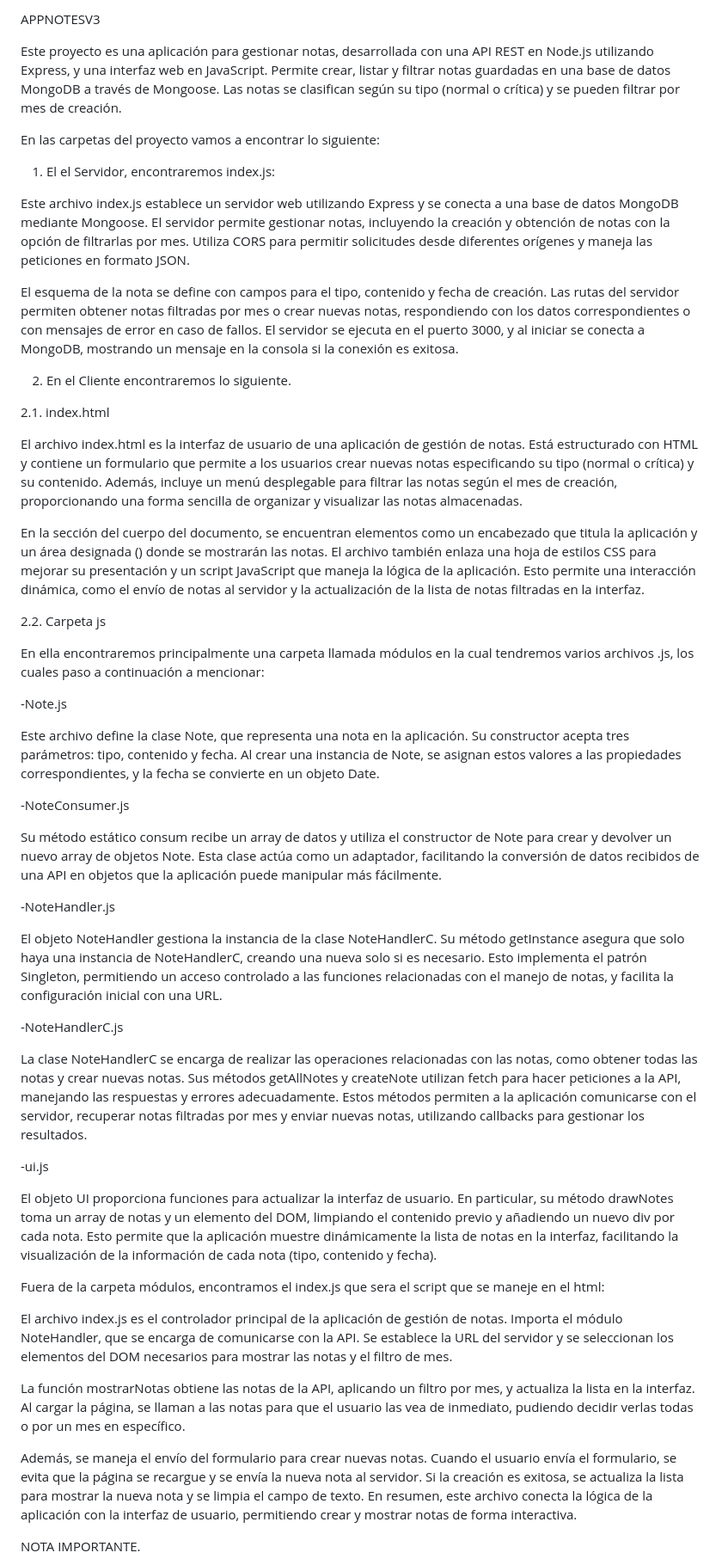
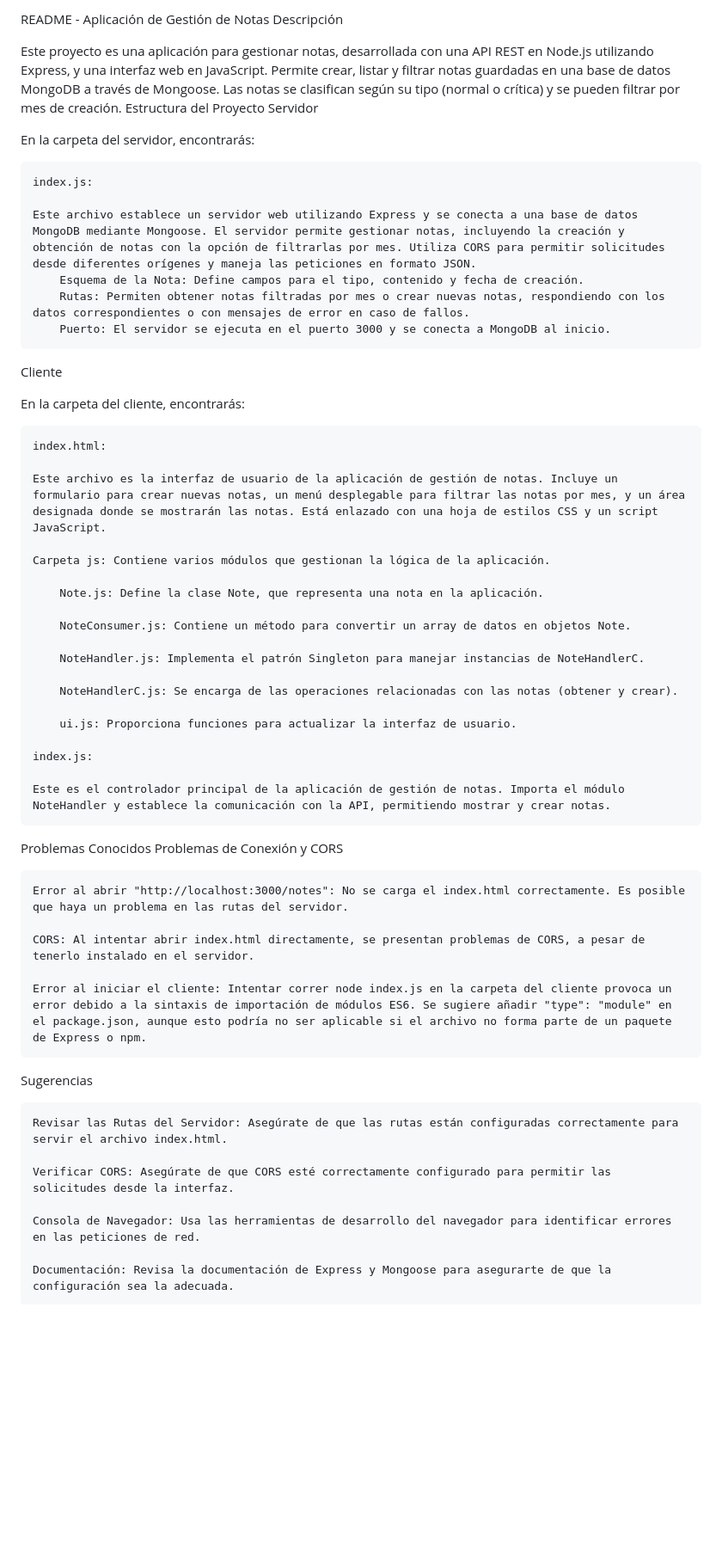
Before and after one commit to Galat3a/Entorno_Cliente, a Markdown page: README.md, the part around one of its changes. Shown at 86% size. GitHub-like rendering; blank space fills up the shorter version.

```diff
--- a/README.md
+++ b/README.md
@@ -1,53 +1,59 @@
-APPNOTESV3
+README - Aplicación de Gestión de Notas
+Descripción
 
 Este proyecto es una aplicación para gestionar notas, desarrollada con una API REST en Node.js utilizando Express, y una interfaz web en JavaScript. Permite crear, listar y filtrar notas guardadas en una base de datos MongoDB a través de Mongoose. Las notas se clasifican según su tipo (normal o crítica) y se pueden filtrar por mes de creación.
+Estructura del Proyecto
+Servidor
 
-En las carpetas del proyecto vamos a encontrar lo siguiente:
-1. El el Servidor, encontraremos index.js:
+En la carpeta del servidor, encontrarás:
 
-Este archivo index.js establece un servidor web utilizando Express y se conecta a una base de datos MongoDB mediante Mongoose. El servidor permite gestionar notas, incluyendo la creación y obtención de notas con la opción de filtrarlas por mes. Utiliza CORS para permitir solicitudes desde diferentes orígenes y maneja las peticiones en formato JSON.
+    index.js:
 
-El esquema de la nota se define con campos para el tipo, contenido y fecha de creación. Las rutas del servidor permiten obtener notas filtradas por mes o crear nuevas notas, respondiendo con los datos correspondientes o con mensajes de error en caso de fallos. El servidor se ejecuta en el puerto 3000, y al iniciar se conecta a MongoDB, mostrando un mensaje en la consola si la conexión es exitosa.
+    Este archivo establece un servidor web utilizando Express y se conecta a una base de datos MongoDB mediante Mongoose. El servidor permite gestionar notas, incluyendo la creación y obtención de notas con la opción de filtrarlas por mes. Utiliza CORS para permitir solicitudes desde diferentes orígenes y maneja las peticiones en formato JSON.
+        Esquema de la Nota: Define campos para el tipo, contenido y fecha de creación.
+        Rutas: Permiten obtener notas filtradas por mes o crear nuevas notas, respondiendo con los datos correspondientes o con mensajes de error en caso de fallos.
+        Puerto: El servidor se ejecuta en el puerto 3000 y se conecta a MongoDB al inicio.
 
-2. En el Cliente encontraremos lo siguiente.
+Cliente
 
-2.1. index.html
+En la carpeta del cliente, encontrarás:
 
-El archivo index.html es la interfaz de usuario de una aplicación de gestión de notas. Está estructurado con HTML y contiene un formulario que permite a los usuarios crear nuevas notas especificando su tipo (normal o crítica) y su contenido. Además, incluye un menú desplegable para filtrar las notas según el mes de creación, proporcionando una forma sencilla de organizar y visualizar las notas almacenadas.
+    index.html:
 
-En la sección del cuerpo del documento, se encuentran elementos como un encabezado que titula la aplicación y un área designada (<section id="notaLista">) donde se mostrarán las notas. El archivo también enlaza una hoja de estilos CSS para mejorar su presentación y un script JavaScript que maneja la lógica de la aplicación. Esto permite una interacción dinámica, como el envío de notas al servidor y la actualización de la lista de notas filtradas en la interfaz.
+    Este archivo es la interfaz de usuario de la aplicación de gestión de notas. Incluye un formulario para crear nuevas notas, un menú desplegable para filtrar las notas por mes, y un área designada donde se mostrarán las notas. Está enlazado con una hoja de estilos CSS y un script JavaScript.
 
-2.2. Carpeta js
+    Carpeta js: Contiene varios módulos que gestionan la lógica de la aplicación.
 
-En ella encontraremos principalmente una carpeta llamada módulos en la cual tendremos varios archivos .js, los cuales paso a continuación a mencionar:
+        Note.js: Define la clase Note, que representa una nota en la aplicación.
 
--Note.js
+        NoteConsumer.js: Contiene un método para convertir un array de datos en objetos Note.
 
-Este archivo define la clase Note, que representa una nota en la aplicación. Su constructor acepta tres parámetros: tipo, contenido y fecha. Al crear una instancia de Note, se asignan estos valores a las propiedades correspondientes, y la fecha se convierte en un objeto Date.
+        NoteHandler.js: Implementa el patrón Singleton para manejar instancias de NoteHandlerC.
 
--NoteConsumer.js
+        NoteHandlerC.js: Se encarga de las operaciones relacionadas con las notas (obtener y crear).
 
-Su método estático consum recibe un array de datos y utiliza el constructor de Note para crear y devolver un nuevo array de objetos Note. Esta clase actúa como un adaptador, facilitando la conversión de datos recibidos de una API en objetos que la aplicación puede manipular más fácilmente.
+        ui.js: Proporciona funciones para actualizar la interfaz de usuario.
 
--NoteHandler.js
+    index.js:
 
-El objeto NoteHandler gestiona la instancia de la clase NoteHandlerC. Su método getInstance asegura que solo haya una instancia de NoteHandlerC, creando una nueva solo si es necesario. Esto implementa el patrón Singleton, permitiendo un acceso controlado a las funciones relacionadas con el manejo de notas, y facilita la configuración inicial con una URL.
+    Este es el controlador principal de la aplicación de gestión de notas. Importa el módulo NoteHandler y establece la comunicación con la API, permitiendo mostrar y crear notas.
 
--NoteHandlerC.js
+Problemas Conocidos
+Problemas de Conexión y CORS
 
-La clase NoteHandlerC se encarga de realizar las operaciones relacionadas con las notas, como obtener todas las notas y crear nuevas notas. Sus métodos getAllNotes y createNote utilizan fetch para hacer peticiones a la API, manejando las respuestas y errores adecuadamente. Estos métodos permiten a la aplicación comunicarse con el servidor, recuperar notas filtradas por mes y enviar nuevas notas, utilizando callbacks para gestionar los resultados.
+    Error al abrir "http://localhost:3000/notes": No se carga el index.html correctamente. Es posible que haya un problema en las rutas del servidor.
 
--ui.js
+    CORS: Al intentar abrir index.html directamente, se presentan problemas de CORS, a pesar de tenerlo instalado en el servidor.
 
-El objeto UI proporciona funciones para actualizar la interfaz de usuario. En particular, su método drawNotes toma un array de notas y un elemento del DOM, limpiando el contenido previo y añadiendo un nuevo div por cada nota. Esto permite que la aplicación muestre dinámicamente la lista de notas en la interfaz, facilitando la visualización de la información de cada nota (tipo, contenido y fecha).
+    Error al iniciar el cliente: Intentar correr node index.js en la carpeta del cliente provoca un error debido a la sintaxis de importación de módulos ES6. Se sugiere añadir "type": "module" en el package.json, aunque esto podría no ser aplicable si el archivo no forma parte de un paquete de Express o npm.
 
-Fuera de la carpeta módulos, encontramos el index.js que sera el script que se maneje en el html:
+Sugerencias
 
-El archivo index.js es el controlador principal de la aplicación de gestión de notas. Importa el módulo NoteHandler, que se encarga de comunicarse con la API. Se establece la URL del servidor y se seleccionan los elementos del DOM necesarios para mostrar las notas y el filtro de mes.
+    Revisar las Rutas del Servidor: Asegúrate de que las rutas están configuradas correctamente para servir el archivo index.html.
 
-La función mostrarNotas obtiene las notas de la API, aplicando un filtro por mes, y actualiza la lista en la interfaz. Al cargar la página, se llaman a las notas para que el usuario las vea de inmediato, pudiendo decidir verlas todas o por un mes en específico.
+    Verificar CORS: Asegúrate de que CORS esté correctamente configurado para permitir las solicitudes desde la interfaz.
 
-Además, se maneja el envío del formulario para crear nuevas notas. Cuando el usuario envía el formulario, se evita que la página se recargue y se envía la nueva nota al servidor. Si la creación es exitosa, se actualiza la lista para mostrar la nueva nota y se limpia el campo de texto. En resumen, este archivo conecta la lógica de la aplicación con la interfaz de usuario, permitiendo crear y mostrar notas de forma interactiva.
+    Consola de Navegador: Usa las herramientas de desarrollo del navegador para identificar errores en las peticiones de red.
 
-NOTA IMPORTANTE.
+    Documentación: Revisa la documentación de Express y Mongoose para asegurarte de que la configuración sea la adecuada.
 
```
Also changed, not shown: other parts of README.md (+25 -3 lines).
